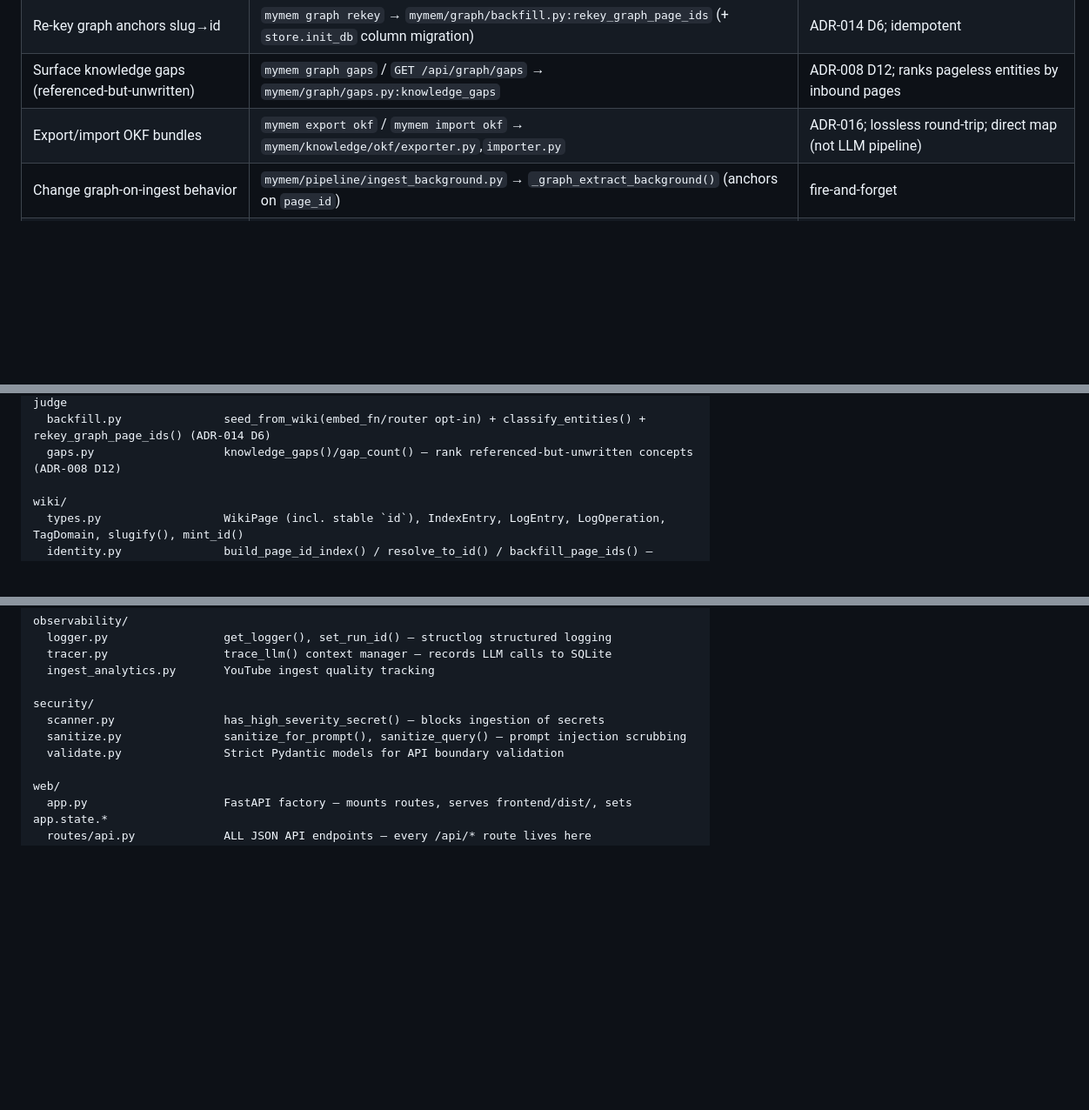
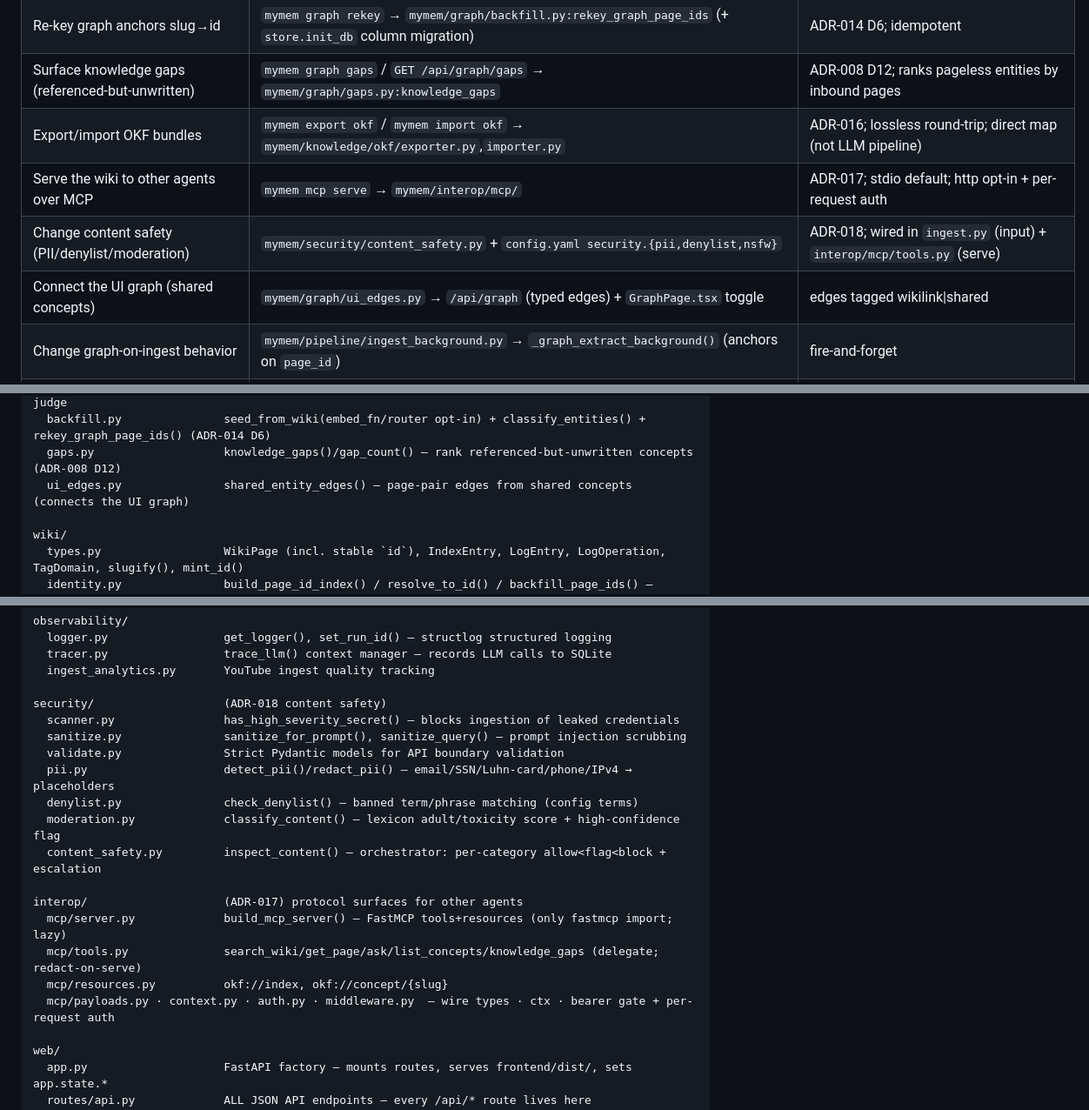
Before and after one commit to prijeshb/Mymem, a Markdown page: docs/CODEMAP.md, 3 parts joined by grey strips. Shown at 87% size. Rendered like a GitHub page; blank space fills up the shorter version.

Commit message:
docs: sync PROJECT_CONTEXT + CODEMAP for V1-0015
Current branch → V1-0015; record the session's shipped work (MCP access layer,
content-safety engine + enforcement, graph shared-concept edges, frontend Vitest,
web-reader/router fixes, portable clone-and-run). Add CODEMAP touchpoints + module
entries for interop/mcp, security content-safety files, and graph/ui_edges.

```diff
--- a/docs/CODEMAP.md
+++ b/docs/CODEMAP.md
@@ -43,6 +43,9 @@
 | Re-key graph anchors slug→id | `mymem graph rekey` → `mymem/graph/backfill.py:rekey_graph_page_ids` (+ `store.init_db` column migration) | ADR-014 D6; idempotent |
 | Surface knowledge gaps (referenced-but-unwritten) | `mymem graph gaps` / `GET /api/graph/gaps` → `mymem/graph/gaps.py:knowledge_gaps` | ADR-008 D12; ranks pageless entities by inbound pages |
 | Export/import OKF bundles | `mymem export okf` / `mymem import okf` → `mymem/knowledge/okf/exporter.py`,`importer.py` | ADR-016; lossless round-trip; direct map (not LLM pipeline) |
+| Serve the wiki to other agents over MCP | `mymem mcp serve` → `mymem/interop/mcp/` | ADR-017; stdio default; http opt-in + per-request auth |
+| Change content safety (PII/denylist/moderation) | `mymem/security/content_safety.py` + `config.yaml security.{pii,denylist,nsfw}` | ADR-018; wired in `ingest.py` (input) + `interop/mcp/tools.py` (serve) |
+| Connect the UI graph (shared concepts) | `mymem/graph/ui_edges.py` → `/api/graph` (typed edges) + `GraphPage.tsx` toggle | edges tagged wikilink\|shared |
 | Change graph-on-ingest behavior | `mymem/pipeline/ingest_background.py` → `_graph_extract_background()` (anchors on `page_id`) | fire-and-forget |
 | Change RAG-on-ingest indexing | `mymem/pipeline/ingest_rag.py` → `_rag_index_pdf`/`_rag_index_wiki`/`_rag_index_text` | best-effort, never blocks |
 | Change a background eval on ingest | `mymem/pipeline/ingest_background.py` → `_eval_extraction_background`/`_eval_decision_agreement_background`; reference LLM via `_build_reference_llm` | fire-and-forget |
@@ -99,6 +102,7 @@ graph/                      Entity layer (ADR-007/008) — data/graph.db
   resolver.py               resolve_entities() — 3-tier: exact/alias → fuzzy+cosine → batched LLM judge
   backfill.py               seed_from_wiki(embed_fn/router opt-in) + classify_entities() + rekey_graph_page_ids() (ADR-014 D6)
   gaps.py                   knowledge_gaps()/gap_count() — rank referenced-but-unwritten concepts (ADR-008 D12)
+  ui_edges.py               shared_entity_edges() — page-pair edges from shared concepts (connects the UI graph)
 
 wiki/
   types.py                  WikiPage (incl. stable `id`), IndexEntry, LogEntry, LogOperation, TagDomain, slugify(), mint_id()
@@ -129,10 +133,20 @@ observability/
   tracer.py                 trace_llm() context manager — records LLM calls to SQLite
   ingest_analytics.py       YouTube ingest quality tracking
 
-security/
-  scanner.py                has_high_severity_secret() — blocks ingestion of secrets
+security/                   (ADR-018 content safety)
+  scanner.py                has_high_severity_secret() — blocks ingestion of leaked credentials
   sanitize.py               sanitize_for_prompt(), sanitize_query() — prompt injection scrubbing
   validate.py               Strict Pydantic models for API boundary validation
+  pii.py                    detect_pii()/redact_pii() — email/SSN/Luhn-card/phone/IPv4 → placeholders
+  denylist.py               check_denylist() — banned term/phrase matching (config terms)
+  moderation.py             classify_content() — lexicon adult/toxicity score + high-confidence flag
+  content_safety.py         inspect_content() — orchestrator: per-category allow<flag<block + escalation
+
+interop/                    (ADR-017) protocol surfaces for other agents
+  mcp/server.py             build_mcp_server() — FastMCP tools+resources (only fastmcp import; lazy)
+  mcp/tools.py              search_wiki/get_page/ask/list_concepts/knowledge_gaps (delegate; redact-on-serve)
+  mcp/resources.py          okf://index, okf://concept/{slug}
+  mcp/payloads.py · context.py · auth.py · middleware.py  — wire types · ctx · bearer gate + per-request auth
 
 web/
   app.py                    FastAPI factory — mounts routes, serves frontend/dist/, sets app.state.*
```
Also changed, not shown: PROJECT_CONTEXT.md (+3 -0 lines).
